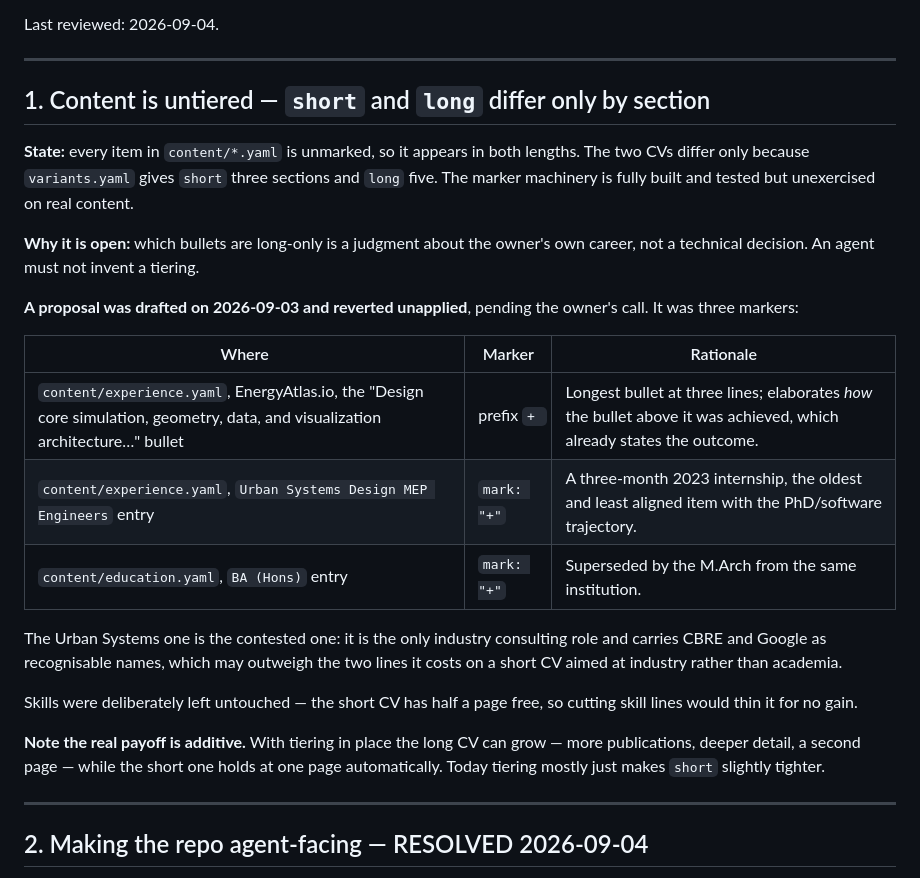
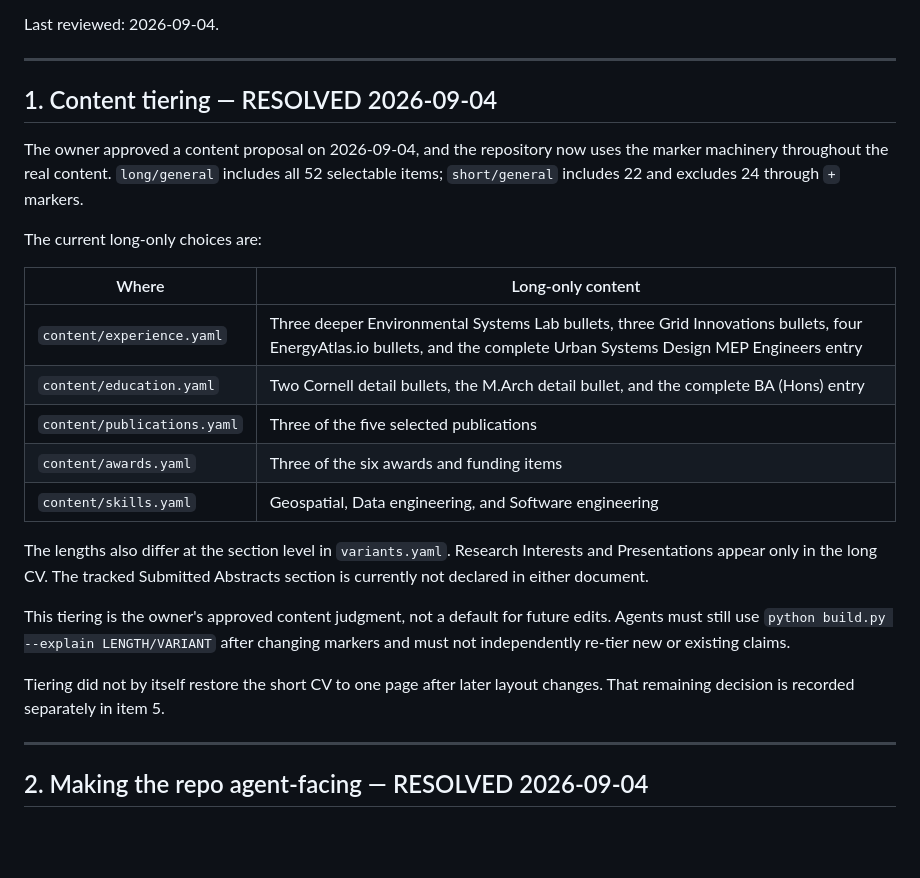
Before and after one commit to Chengxuan-Li/cv-gen, a Markdown page: docs/open-questions.md, the part around the change. Drawn GitHub-style; blank space fills up the shorter version.

Commit message:
Sync open questions with current content tiering

```diff
--- a/docs/open-questions.md
+++ b/docs/open-questions.md
@@ -8,35 +8,33 @@ Last reviewed: 2026-09-04.
 
 ---
 
-## 1. Content is untiered — `short` and `long` differ only by section
+## 1. Content tiering — RESOLVED 2026-09-04
 
-**State:** every item in `content/*.yaml` is unmarked, so it appears in both
-lengths. The two CVs differ only because `variants.yaml` gives `short` three
-sections and `long` five. The marker machinery is fully built and tested but
-unexercised on real content.
+The owner approved a content proposal on 2026-09-04, and the repository now
+uses the marker machinery throughout the real content. `long/general` includes
+all 52 selectable items; `short/general` includes 22 and excludes 24 through
+`+` markers.
 
-**Why it is open:** which bullets are long-only is a judgment about the owner's
-own career, not a technical decision. An agent must not invent a tiering.
+The current long-only choices are:
 
-**A proposal was drafted on 2026-09-03 and reverted unapplied**, pending the
-owner's call. It was three markers:
+| Where | Long-only content |
+|---|---|
+| `content/experience.yaml` | Three deeper Environmental Systems Lab bullets, three Grid Innovations bullets, four EnergyAtlas.io bullets, and the complete Urban Systems Design MEP Engineers entry |
+| `content/education.yaml` | Two Cornell detail bullets, the M.Arch detail bullet, and the complete BA (Hons) entry |
+| `content/publications.yaml` | Three of the five selected publications |
+| `content/awards.yaml` | Three of the six awards and funding items |
+| `content/skills.yaml` | Geospatial, Data engineering, and Software engineering |
 
-| Where | Marker | Rationale |
-|---|---|---|
-| `content/experience.yaml`, EnergyAtlas.io, the "Design core simulation, geometry, data, and visualization architecture…" bullet | prefix `+ ` | Longest bullet at three lines; elaborates *how* the bullet above it was achieved, which already states the outcome. |
-| `content/experience.yaml`, `Urban Systems Design MEP Engineers` entry | `mark: "+"` | A three-month 2023 internship, the oldest and least aligned item with the PhD/software trajectory. |
-| `content/education.yaml`, `BA (Hons)` entry | `mark: "+"` | Superseded by the M.Arch from the same institution. |
+The lengths also differ at the section level in `variants.yaml`. Research
+Interests and Presentations appear only in the long CV. The tracked Submitted
+Abstracts section is currently not declared in either document.
 
-The Urban Systems one is the contested one: it is the only industry consulting
-role and carries CBRE and Google as recognisable names, which may outweigh the
-two lines it costs on a short CV aimed at industry rather than academia.
+This tiering is the owner's approved content judgment, not a default for future
+edits. Agents must still use `python build.py --explain LENGTH/VARIANT` after
+changing markers and must not independently re-tier new or existing claims.
 
-Skills were deliberately left untouched — the short CV has half a page free, so
-cutting skill lines would thin it for no gain.
-
-**Note the real payoff is additive.** With tiering in place the long CV can grow
-— more publications, deeper detail, a second page — while the short one holds at
-one page automatically. Today tiering mostly just makes `short` slightly tighter.
+Tiering did not by itself restore the short CV to one page after later layout
+changes. That remaining decision is recorded separately in item 5.
 
 ---
 
```
